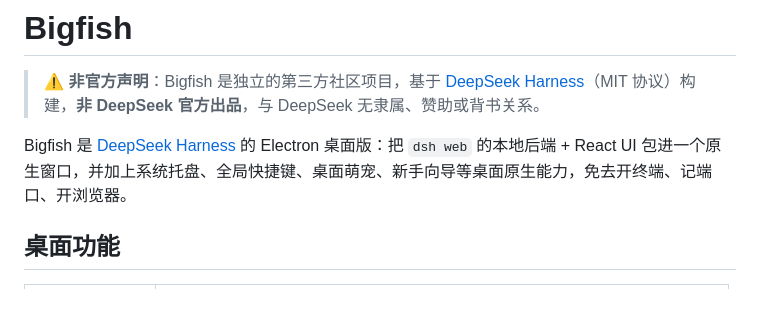
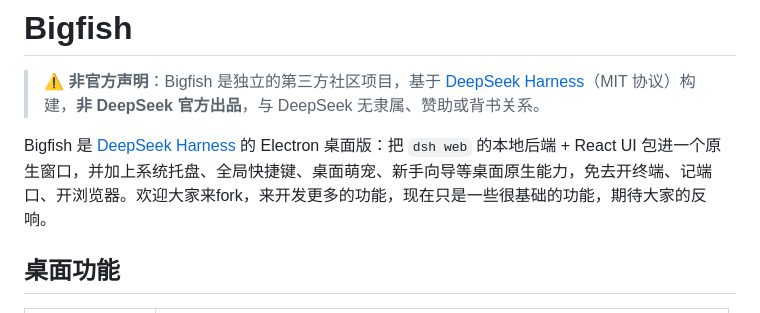
Before and after one commit to ArchiLantern/Bigfish, a Markdown page: README.md, the part around the change. Drawn GitHub-style.

```diff
--- a/README.md
+++ b/README.md
@@ -2,7 +2,7 @@
 
 > ⚠️ **非官方声明**：Bigfish 是独立的第三方社区项目，基于 [DeepSeek Harness](https://github.com/deepseek-ai/deepseek-harness)（MIT 协议）构建，**非 DeepSeek 官方出品**，与 DeepSeek 无隶属、赞助或背书关系。
 
-Bigfish 是 [DeepSeek Harness](https://github.com/deepseek-ai/deepseek-harness) 的 Electron 桌面版：把 `dsh web` 的本地后端 + React UI 包进一个原生窗口，并加上系统托盘、全局快捷键、桌面萌宠、新手向导等桌面原生能力，免去开终端、记端口、开浏览器。
+Bigfish 是 [DeepSeek Harness](https://github.com/deepseek-ai/deepseek-harness) 的 Electron 桌面版：把 `dsh web` 的本地后端 + React UI 包进一个原生窗口，并加上系统托盘、全局快捷键、桌面萌宠、新手向导等桌面原生能力，免去开终端、记端口、开浏览器。欢迎大家来fork，来开发更多的功能，现在只是一些很基础的功能，期待大家的反响。
 
 ## 桌面功能
 
```
